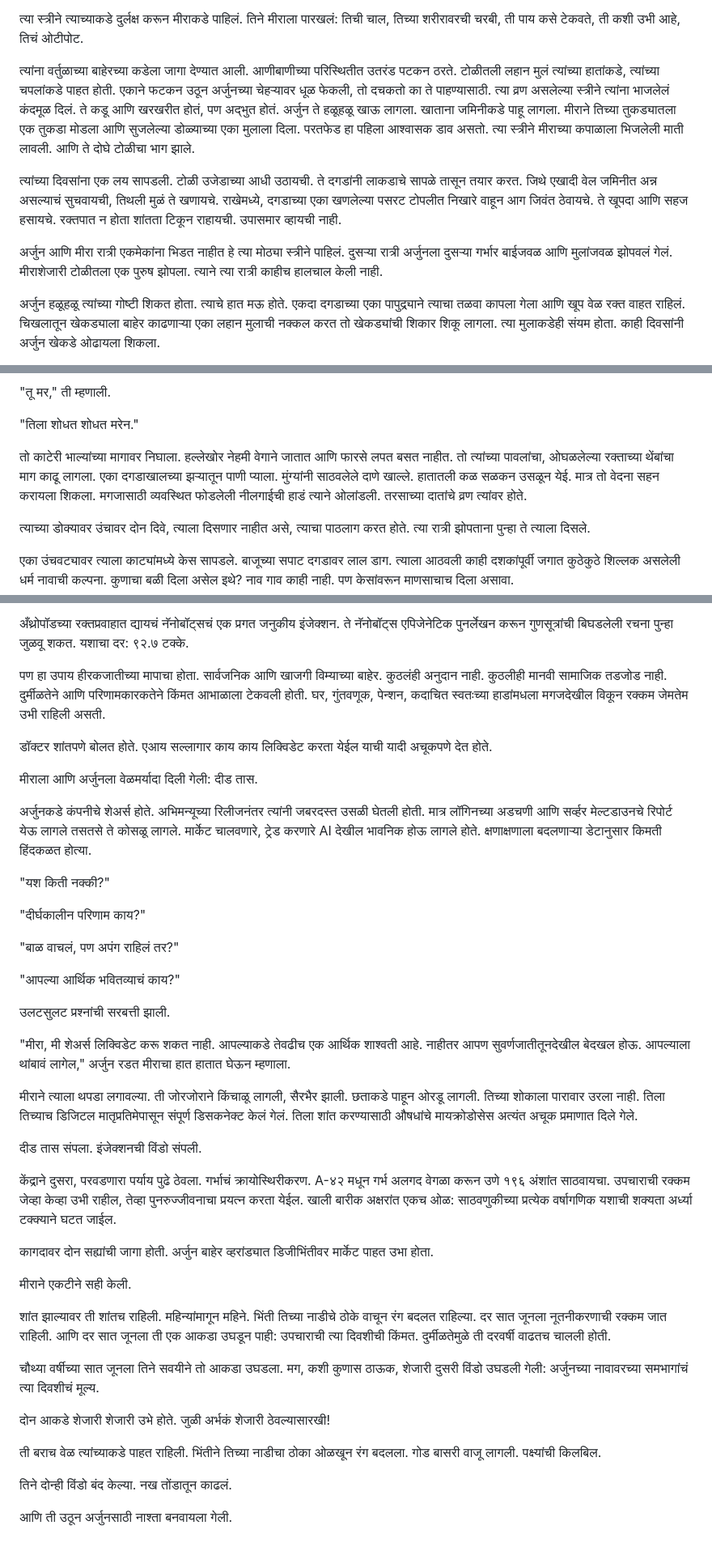
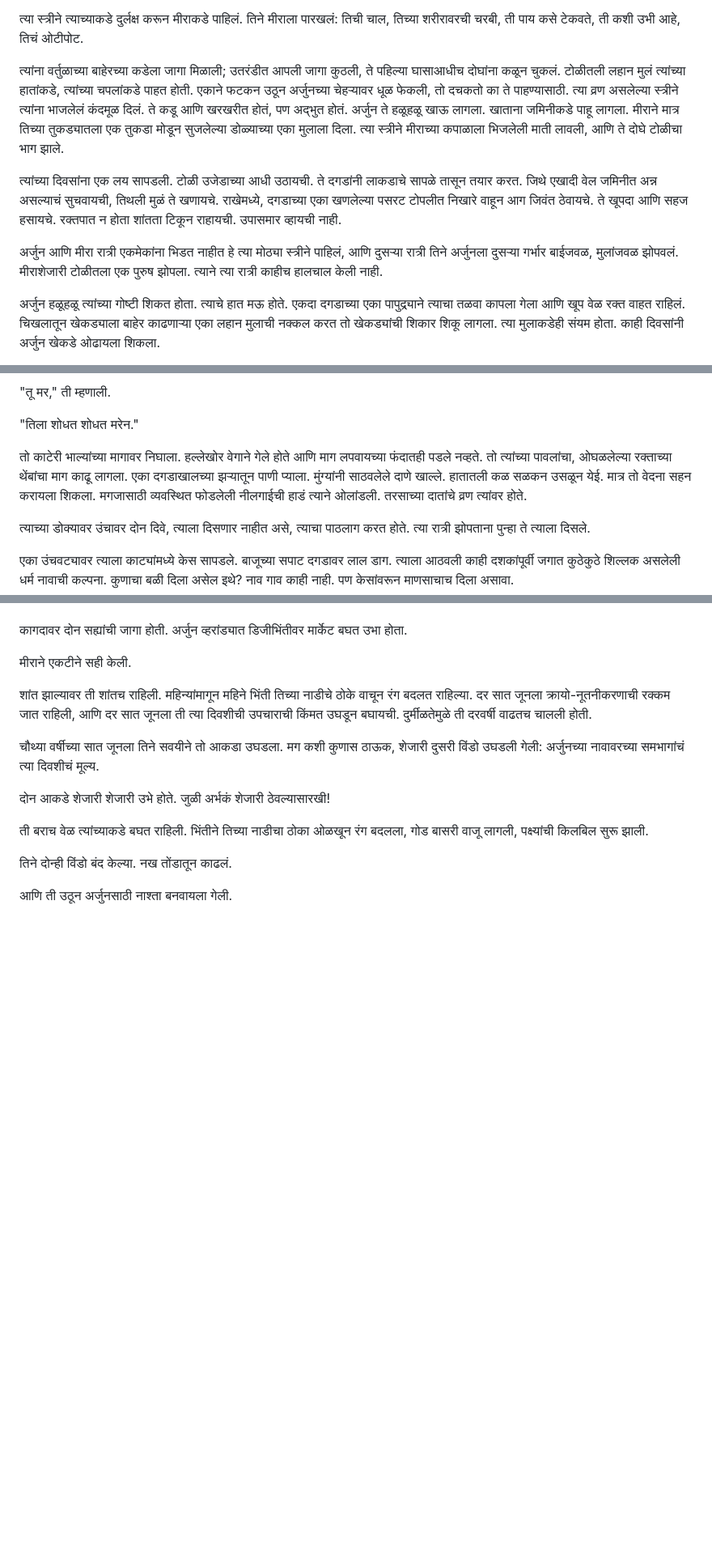
Before and after one commit to sachsgiri/allstories, a Markdown page: sources/mandesh-park.md, 3 parts joined by grey strips. Shown at 81% size. GitHub-like rendering; blank space fills up the shorter version.

```diff
--- a/sources/mandesh-park.md
+++ b/sources/mandesh-park.md
@@ -52,11 +52,11 @@
 
 त्या स्त्रीने त्याच्याकडे दुर्लक्ष करून मीराकडे पाहिलं. तिने मीराला पारखलं: तिची चाल, तिच्या शरीरावरची चरबी, ती पाय कसे टेकवते, ती कशी उभी आहे, तिचं ओटीपोट.
 
-त्यांना वर्तुळाच्या बाहेरच्या कडेला जागा देण्यात आली. आणीबाणीच्या परिस्थितीत उतरंड पटकन ठरते. टोळीतली लहान मुलं त्यांच्या हातांकडे, त्यांच्या चपलांकडे पाहत होती. एकाने फटकन उठून अर्जुनच्या चेहऱ्यावर धूळ फेकली, तो दचकतो का ते पाहण्यासाठी. त्या व्रण असलेल्या स्त्रीने त्यांना भाजलेलं कंदमूळ दिलं. ते कडू आणि खरखरीत होतं, पण अद्भुत होतं. अर्जुन ते हळूहळू खाऊ लागला. खाताना जमिनीकडे पाहू लागला. मीराने तिच्या तुकड्यातला एक तुकडा मोडला आणि सुजलेल्या डोळ्याच्या एका मुलाला दिला. परतफेड हा पहिला आश्वासक डाव असतो. त्या स्त्रीने मीराच्या कपाळाला भिजलेली माती लावली. आणि ते दोघे टोळीचा भाग झाले.
+त्यांना वर्तुळाच्या बाहेरच्या कडेला जागा मिळाली; उतरंडीत आपली जागा कुठली, ते पहिल्या घासाआधीच दोघांना कळून चुकलं. टोळीतली लहान मुलं त्यांच्या हातांकडे, त्यांच्या चपलांकडे पाहत होती. एकाने फटकन उठून अर्जुनच्या चेहऱ्यावर धूळ फेकली, तो दचकतो का ते पाहण्यासाठी. त्या व्रण असलेल्या स्त्रीने त्यांना भाजलेलं कंदमूळ दिलं. ते कडू आणि खरखरीत होतं, पण अद्भुत होतं. अर्जुन ते हळूहळू खाऊ लागला. खाताना जमिनीकडे पाहू लागला. मीराने मात्र तिच्या तुकड्यातला एक तुकडा मोडून सुजलेल्या डोळ्याच्या एका मुलाला दिला. त्या स्त्रीने मीराच्या कपाळाला भिजलेली माती लावली, आणि ते दोघे टोळीचा भाग झाले.
 
 त्यांच्या दिवसांना एक लय सापडली. टोळी उजेडाच्या आधी उठायची. ते दगडांनी लाकडाचे सापळे तासून तयार करत. जिथे एखादी वेल जमिनीत अन्न असल्याचं सुचवायची, तिथली मुळं ते खणायचे. राखेमध्ये, दगडाच्या एका खणलेल्या पसरट टोपलीत निखारे वाहून आग जिवंत ठेवायचे. ते खूपदा आणि सहज हसायचे. रक्तपात न होता शांतता टिकून राहायची. उपासमार व्हायची नाही.
 
-अर्जुन आणि मीरा रात्री एकमेकांना भिडत नाहीत हे त्या मोठ्या स्त्रीने पाहिलं. दुसऱ्या रात्री अर्जुनला दुसऱ्या गर्भार बाईजवळ आणि मुलांजवळ झोपवलं गेलं. मीराशेजारी टोळीतला एक पुरुष झोपला. त्याने त्या रात्री काहीच हालचाल केली नाही.
+अर्जुन आणि मीरा रात्री एकमेकांना भिडत नाहीत हे त्या मोठ्या स्त्रीने पाहिलं, आणि दुसऱ्या रात्री तिने अर्जुनला दुसऱ्या गर्भार बाईजवळ, मुलांजवळ झोपवलं. मीराशेजारी टोळीतला एक पुरुष झोपला. त्याने त्या रात्री काहीच हालचाल केली नाही.
 
 अर्जुन हळूहळू त्यांच्या गोष्टी शिकत होता. त्याचे हात मऊ होते. एकदा दगडाच्या एका पापुद्र्याने त्याचा तळवा कापला गेला आणि खूप वेळ रक्त वाहत राहिलं. चिखलातून खेकड्याला बाहेर काढणाऱ्या एका लहान मुलाची नक्कल करत तो खेकड्यांची शिकार शिकू लागला. त्या मुलाकडेही संयम होता. काही दिवसांनी अर्जुन खेकडे ओढायला शिकला.
 
@@ -126,7 +126,7 @@
 
 "तिला शोधत शोधत मरेन."
 
-तो काटेरी भाल्यांच्या मागावर निघाला. हल्लेखोर नेहमी वेगाने जातात आणि फारसे लपत बसत नाहीत. तो त्यांच्या पावलांचा, ओघळलेल्या रक्ताच्या थेंबांचा माग काढू लागला. एका दगडाखालच्या झऱ्यातून पाणी प्याला. मुंग्यांनी साठवलेले दाणे खाल्ले. हातातली कळ सळकन उसळून येई. मात्र तो वेदना सहन करायला शिकला. मगजासाठी व्यवस्थित फोडलेली नीलगाईची हाडं त्याने ओलांडली. तरसाच्या दातांचे व्रण त्यांवर होते.
+तो काटेरी भाल्यांच्या मागावर निघाला. हल्लेखोर वेगाने गेले होते आणि माग लपवायच्या फंदातही पडले नव्हते. तो त्यांच्या पावलांचा, ओघळलेल्या रक्ताच्या थेंबांचा माग काढू लागला. एका दगडाखालच्या झऱ्यातून पाणी प्याला. मुंग्यांनी साठवलेले दाणे खाल्ले. हातातली कळ सळकन उसळून येई. मात्र तो वेदना सहन करायला शिकला. मगजासाठी व्यवस्थित फोडलेली नीलगाईची हाडं त्याने ओलांडली. तरसाच्या दातांचे व्रण त्यांवर होते.
 
 त्याच्या डोक्यावर उंचावर दोन दिवे, त्याला दिसणार नाहीत असे, त्याचा पाठलाग करत होते. त्या रात्री झोपताना पुन्हा ते त्याला दिसले.
 
@@ -313,42 +297,14 @@ UTC मध्यरात्रीच्या ठोक्याला, पू
-अँथ्रोपॉडच्या रक्तप्रवाहात द्यायचं नॅनोबॉट्सचं एक प्रगत जनुकीय इंजेक्शन. ते नॅनोबॉट्स एपिजेनेटिक पुनर्लेखन करून गुणसूत्रांची बिघडलेली रचना पुन्हा जुळवू शकत. यशाचा दर: ९२.७ टक्के.
-
-पण हा उपाय हीरकजातीच्या मापाचा होता. सार्वजनिक आणि खाजगी विम्याच्या बाहेर. कुठलंही अनुदान नाही. कुठलीही मानवी सामाजिक तडजोड नाही. दुर्मीळतेने आणि परिणामकारकतेने किंमत आभाळाला टेकवली होती. घर, गुंतवणूक, पेन्शन, कदाचित स्वतःच्या हाडांमधला मगजदेखील विकून रक्कम जेमतेम उभी राहिली असती.
-
-डॉक्टर शांतपणे बोलत होते. एआय सल्लागार काय काय लिक्विडेट करता येईल याची यादी अचूकपणे देत होते.
-
-मीराला आणि अर्जुनला वेळमर्यादा दिली गेली: दीड तास.
-
-अर्जुनकडे कंपनीचे शेअर्स होते. अभिमन्यूच्या रिलीजनंतर त्यांनी जबरदस्त उसळी घेतली होती. मात्र लॉगिनच्या अडचणी आणि सर्व्हर मेल्टडाउनचे रिपोर्ट येऊ लागले तसतसे ते कोसळू लागले. मार्केट चालवणारे, ट्रेड करणारे AI देखील भावनिक होऊ लागले होते. क्षणाक्षणाला बदलणाऱ्या डेटानुसार किमती हिंदकळत होत्या.
-
-"यश किती नक्की?"
-
-"दीर्घकालीन परिणाम काय?"
-
-"बाळ वाचलं, पण अपंग राहिलं तर?"
-
-"आपल्या आर्थिक भवितव्याचं काय?"
-
-उलटसुलट प्रश्नांची सरबत्ती झाली.
-
-"मीरा, मी शेअर्स लिक्विडेट करू शकत नाही. आपल्याकडे तेवढीच एक आर्थिक शाश्वती आहे. नाहीतर आपण सुवर्णजातीतूनदेखील बेदखल होऊ. आपल्याला थांबावं लागेल," अर्जुन रडत मीराचा हात हातात घेऊन म्हणाला.
-
-मीराने त्याला थपडा लगावल्या. ती जोरजोराने किंचाळू लागली, सैरभैर झाली. छताकडे पाहून ओरडू लागली. तिच्या शोकाला पारावार उरला नाही. तिला तिच्याच डिजिटल मातृप्रतिमेपासून संपूर्ण डिसकनेक्ट केलं गेलं. तिला शांत करण्यासाठी औषधांचे मायक्रोडोसेस अत्यंत अचूक प्रमाणात दिले गेले.
-
-दीड तास संपला. इंजेक्शनची विंडो संपली.
-
-केंद्राने दुसरा, परवडणारा पर्याय पुढे ठेवला. गर्भाचं क्रायोस्थिरीकरण. A-४२ मधून गर्भ अलगद वेगळा करून उणे १९६ अंशांत साठवायचा. उपचाराची रक्कम जेव्हा केव्हा उभी राहील, तेव्हा पुनरुज्जीवनाचा प्रयत्न करता येईल. खाली बारीक अक्षरांत एकच ओळ: साठवणुकीच्या प्रत्येक वर्षागणिक यशाची शक्यता अर्ध्या टक्क्याने घटत जाईल.
-
-कागदावर दोन सह्यांची जागा होती. अर्जुन बाहेर व्हरांड्यात डिजीभिंतीवर मार्केट पाहत उभा होता.
+कागदावर दोन सह्यांची जागा होती. अर्जुन व्हरांड्यात डिजीभिंतीवर मार्केट बघत उभा होता.
 
 मीराने एकटीने सही केली.
 
-शांत झाल्यावर ती शांतच राहिली. महिन्यांमागून महिने. भिंती तिच्या नाडीचे ठोके वाचून रंग बदलत राहिल्या. दर सात जूनला नूतनीकरणाची रक्कम जात राहिली. आणि दर सात जूनला ती एक आकडा उघडून पाही: उपचाराची त्या दिवशीची किंमत. दुर्मीळतेमुळे ती दरवर्षी वाढतच चालली होती.
+शांत झाल्यावर ती शांतच राहिली. महिन्यांमागून महिने भिंती तिच्या नाडीचे ठोके वाचून रंग बदलत राहिल्या. दर सात जूनला क्रायो-नूतनीकरणाची रक्कम जात राहिली, आणि दर सात जूनला ती त्या दिवशीची उपचाराची किंमत उघडून बघायची. दुर्मीळतेमुळे ती दरवर्षी वाढतच चालली होती.
 
-चौथ्या वर्षीच्या सात जूनला तिने सवयीने तो आकडा उघडला. मग, कशी कुणास ठाऊक, शेजारी दुसरी विंडो उघडली गेली: अर्जुनच्या नावावरच्या समभागांचं त्या दिवशीचं मूल्य.
+चौथ्या वर्षीच्या सात जूनला तिने सवयीने तो आकडा उघडला. मग कशी कुणास ठाऊक, शेजारी दुसरी विंडो उघडली गेली: अर्जुनच्या नावावरच्या समभागांचं त्या दिवशीचं मूल्य.
 
 दोन आकडे शेजारी शेजारी उभे होते. जुळी अर्भकं शेजारी ठेवल्यासारखी!
 
-ती बराच वेळ त्यांच्याकडे पाहत राहिली. भिंतीने तिच्या नाडीचा ठोका ओळखून रंग बदलला. गोड बासरी वाजू लागली. पक्ष्यांची किलबिल.
+ती बराच वेळ त्यांच्याकडे बघत राहिली. भिंतीने तिच्या नाडीचा ठोका ओळखून रंग बदलला, गोड बासरी वाजू लागली, पक्ष्यांची किलबिल सुरू झाली.
 
 तिने दोन्ही विंडो बंद केल्या. नख तोंडातून काढलं.
 
```
Also changed, not shown: other parts of sources/mandesh-park.md (+25 -41 lines).
